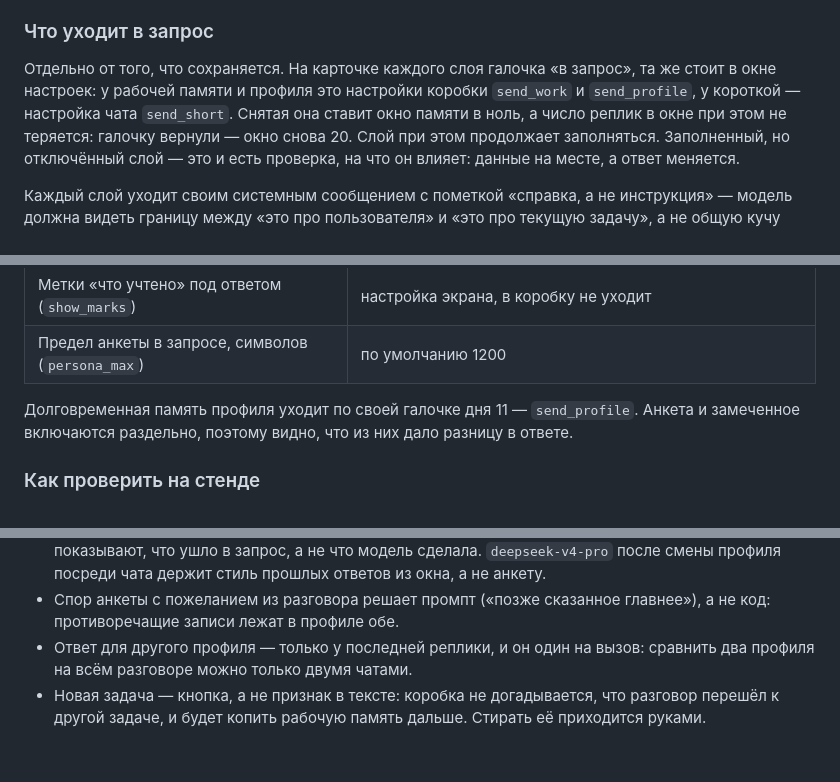
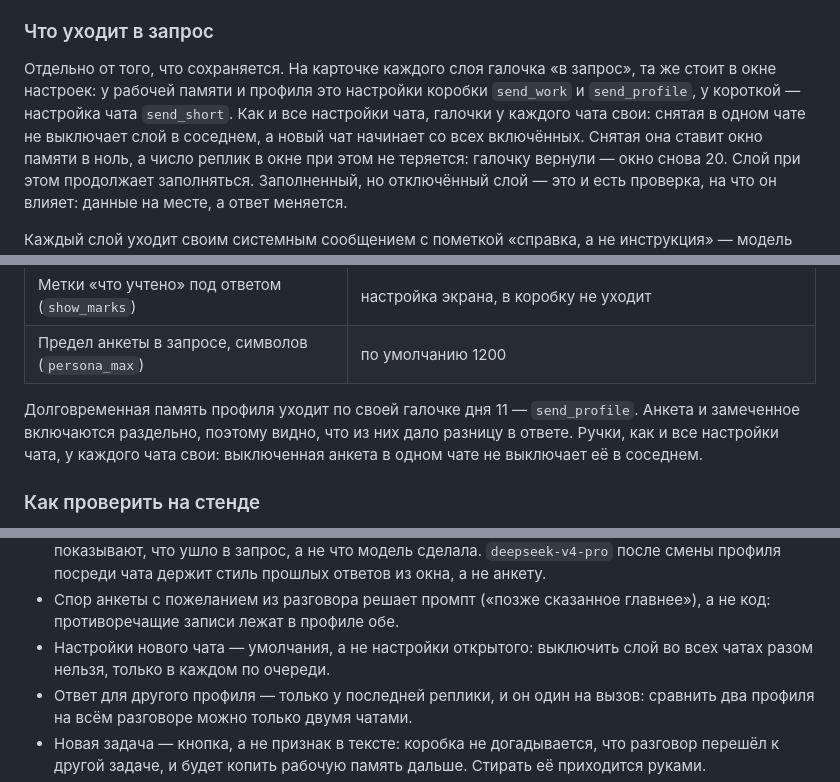
Before and after one commit to Koshey-dev/aiChallenge9_2026, a Markdown page: README.md, 3 parts joined by grey strips. Drawn GitHub-style; blank space fills up the shorter version.

```diff
--- a/README.md
+++ b/README.md
@@ -1290,7 +1302,9 @@ Gemini и Groq взяты из реестра страницы сравнени
 
 Отдельно от того, что сохраняется. На карточке каждого слоя галочка «в запрос»,
 та же стоит в окне настроек: у рабочей памяти и профиля это настройки коробки
-`send_work` и `send_profile`, у короткой — настройка чата `send_short`. Снятая
+`send_work` и `send_profile`, у короткой — настройка чата `send_short`. Как и
+все настройки чата, галочки у каждого чата свои: снятая в одном чате не
+выключает слой в соседнем, а новый чат начинает со всех включённых. Снятая
 она ставит окно памяти в ноль, а число реплик в окне при этом не теряется:
 галочку вернули — окно снова 20. Слой при этом продолжает заполняться.
 Заполненный, но отключённый слой — это и есть проверка, на что он влияет:
@@ -1569,7 +1582,8 @@ Gemini и Groq взяты из реестра страницы сравнени
 
 Долговременная память профиля уходит по своей галочке дня 11 —
 `send_profile`. Анкета и замеченное включаются раздельно, поэтому видно, что
-из них дало разницу в ответе.
+из них дало разницу в ответе. Ручки, как и все настройки чата, у каждого чата
+свои: выключенная анкета в одном чате не выключает её в соседнем.
 
 ### Как проверить на стенде
 
@@ -1684,6 +1698,8 @@ DeepSeek доступен с сервера и вовсе без прокси
   прошлых ответов из окна, а не анкету.
 - Спор анкеты с пожеланием из разговора решает промпт («позже сказанное
   главнее»), а не код: противоречащие записи лежат в профиле обе.
+- Настройки нового чата — умолчания, а не настройки открытого: выключить слой
+  во всех чатах разом нельзя, только в каждом по очереди.
 - Ответ для другого профиля — только у последней реплики, и он один на вызов:
   сравнить два профиля на всём разговоре можно только двумя чатами.
 - Новая задача — кнопка, а не признак в тексте: коробка не догадывается, что
```
Also changed, not shown: other parts of README.md (+22 -11 lines).
